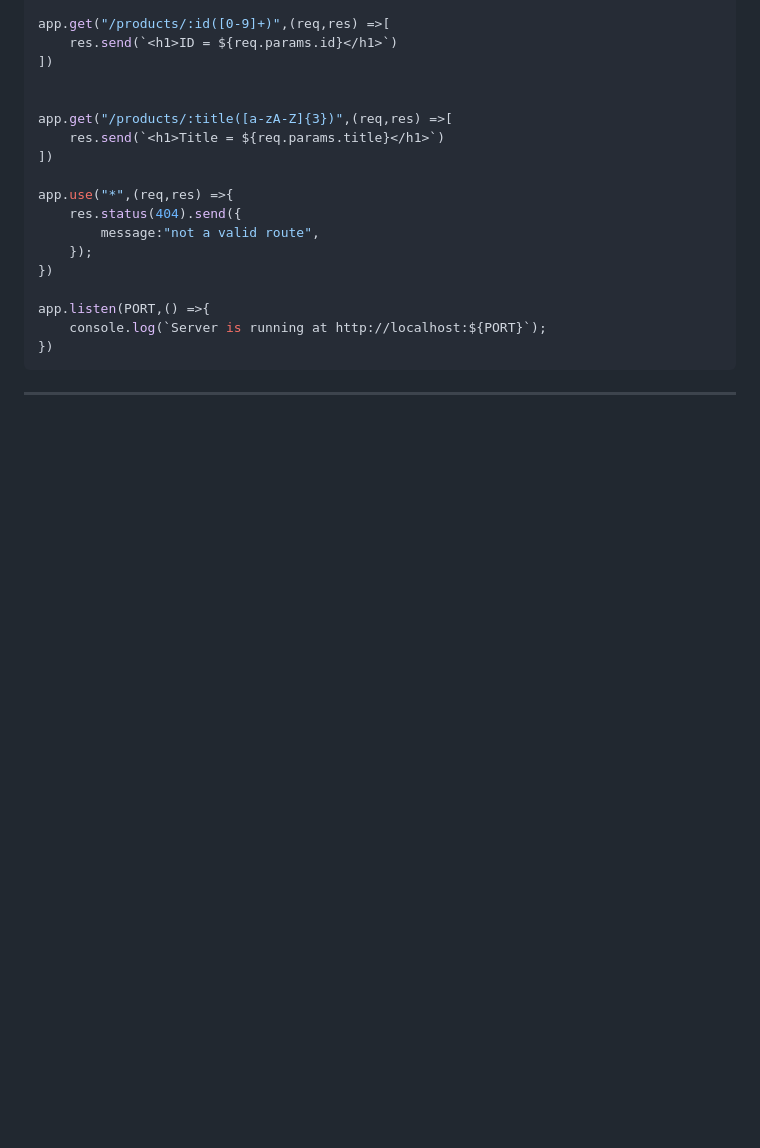
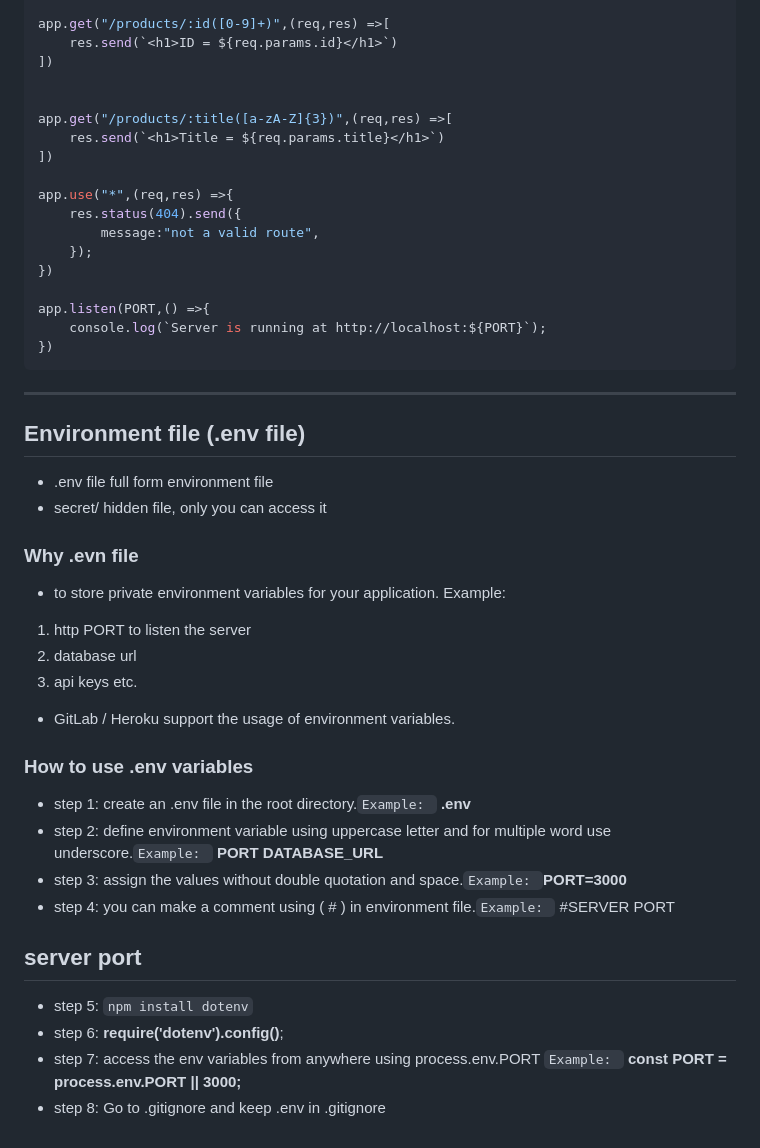
Before and after one commit to farhanacsebd/express.js-basics, a Markdown page: README.md, the part around the change printed below. Drawn GitHub-style; blank space fills up the shorter version.

Commit message:
environment variables

````diff
--- a/README.md
+++ b/README.md
@@ -211,3 +211,28 @@ app.listen(PORT,() =>{
 })
 ```
 ----
+## Environment file (.env file)
+- .env file full form environment file
+- secret/ hidden file, only you can access it
+
+### Why .evn file
+- to store private environment variables for your application. Example:
+1. http PORT to listen the server
+2. database url
+3. api keys etc.
+- GitLab / Heroku support the usage of environment variables.
+
+### How to use .env variables
+- step 1: create an .env file in the root directory.`Example: ` **.env**
+- step 2: define environment variable using uppercase letter and for multiple word use underscore.`Example: `
+**PORT**
+**DATABASE_URL**
+- step 3: assign the values without double quotation and space.`Example: `**PORT=3000**
+- step 4: you can make a comment using ( # ) in environment file.`Example: ` #SERVER PORT
+
+## server port
+- step 5: `npm install dotenv`
+- step 6: **require('dotenv').config()**;
+- step 7: access the env variables from anywhere using process.env.PORT
+`Example: ` **const PORT = process.env.PORT || 3000;**
+- step 8: Go to .gitignore and keep .env in .gitignore
````
Also changed, not shown: other parts of README.md (+1 -1 lines).
